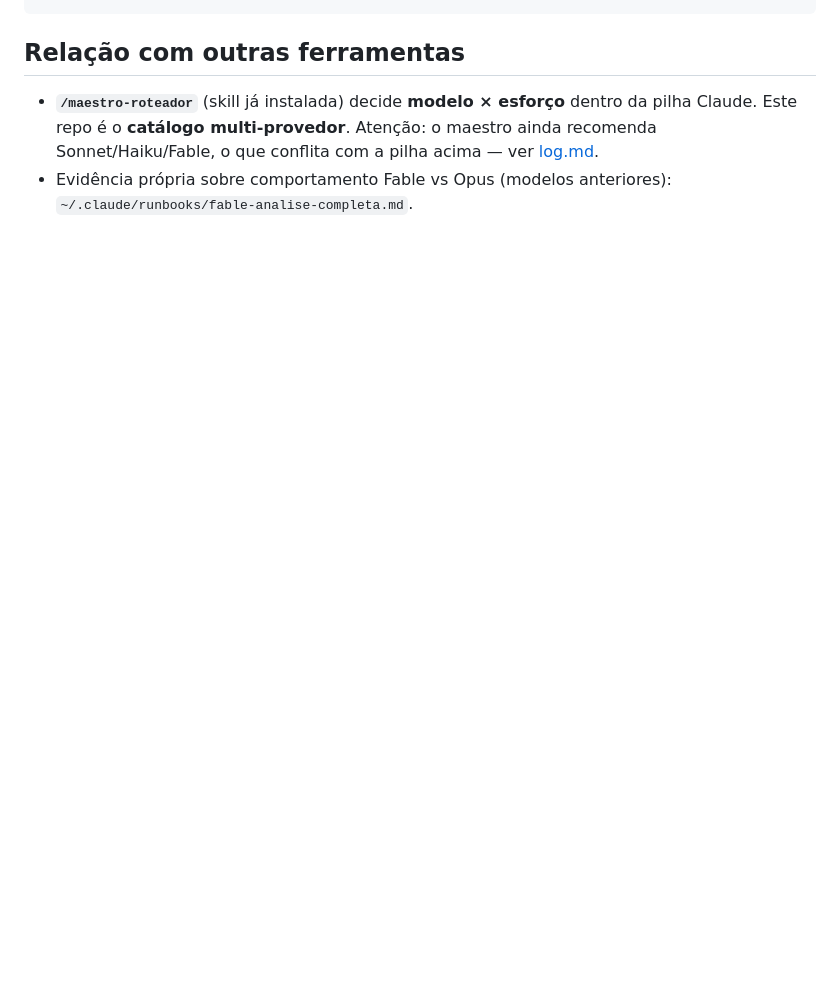
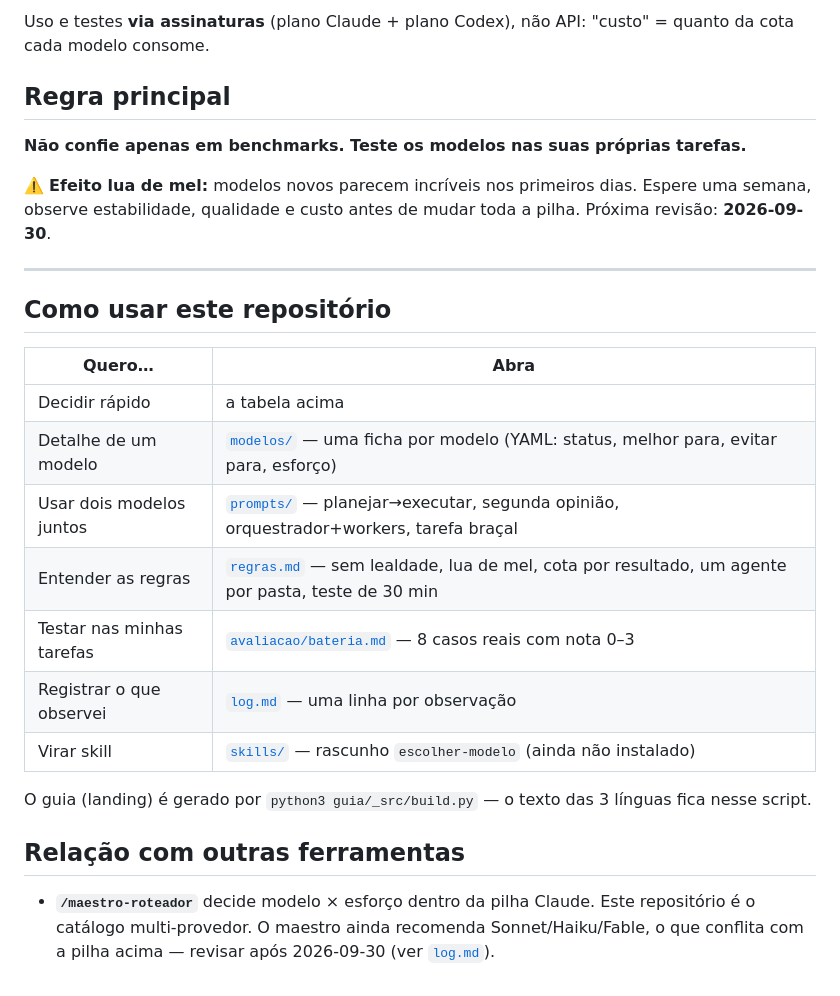
Before and after one commit to inematds/modelos, a Markdown page: README.md, the part around one of its changes. GitHub-like rendering; blank space fills up the shorter version.

```diff
--- a/README.md
+++ b/README.md
@@ -56,8 +58,30 @@ skills/              como virar skill + rascunho da skill escolher-modelo
+Uso e testes **via assinaturas** (plano Claude + plano Codex), não API: "custo" = quanto da cota cada modelo consome.
+
+## Regra principal
+
+**Não confie apenas em benchmarks. Teste os modelos nas suas próprias tarefas.**
+
+⚠️ **Efeito lua de mel:** modelos novos parecem incríveis nos primeiros dias. Espere uma semana,
+observe estabilidade, qualidade e custo antes de mudar toda a pilha.
+Próxima revisão: **2026-09-30**.
+
+---
+
+## Como usar este repositório
+
+| Quero… | Abra |
+|---|---|
+| Decidir rápido | a tabela acima |
+| Detalhe de um modelo | [`modelos/`](modelos/) — uma ficha por modelo (YAML: status, melhor para, evitar para, esforço) |
+| Usar dois modelos juntos | [`prompts/`](prompts/) — planejar→executar, segunda opinião, orquestrador+workers, tarefa braçal |
+| Entender as regras | [`regras.md`](regras.md) — sem lealdade, lua de mel, cota por resultado, um agente por pasta, teste de 30 min |
+| Testar nas minhas tarefas | [`avaliacao/bateria.md`](avaliacao/bateria.md) — 8 casos reais com nota 0–3 |
+| Registrar o que observei | [`log.md`](log.md) — uma linha por observação |
+| Virar skill | [`skills/`](skills/) — rascunho `escolher-modelo` (ainda não instalado) |
+
+O guia (landing) é gerado por `python3 guia/_src/build.py` — o texto das 3 línguas fica nesse script.
 
 ## Relação com outras ferramentas
 
-- **`/maestro-roteador`** (skill já instalada) decide **modelo × esforço** dentro da pilha Claude.
-  Este repo é o **catálogo multi-provedor**. Atenção: o maestro ainda recomenda Sonnet/Haiku/Fable,
-  o que conflita com a pilha acima — ver [log.md](log.md).
-- Evidência própria sobre comportamento Fable vs Opus (modelos anteriores):
-  `~/.claude/runbooks/fable-analise-completa.md`.
+- **`/maestro-roteador`** decide modelo × esforço dentro da pilha Claude. Este repositório é o catálogo multi-provedor.
+  O maestro ainda recomenda Sonnet/Haiku/Fable, o que conflita com a pilha acima — revisar após 2026-09-30 (ver [`log.md`](log.md)).
```
Also changed, not shown: other parts of README.md (+43 -41 lines), guia/assets/banner-es.jpg (added), 9 other files.
